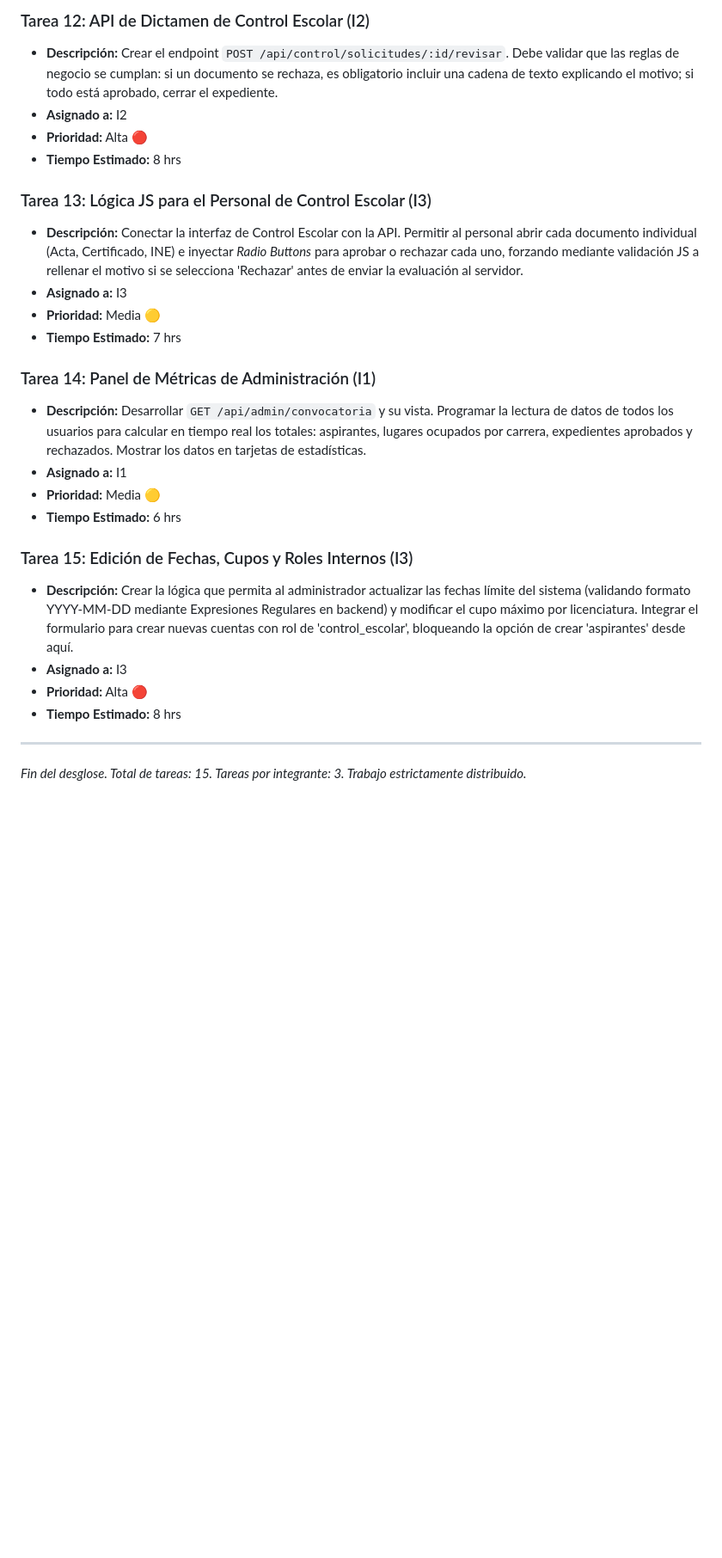
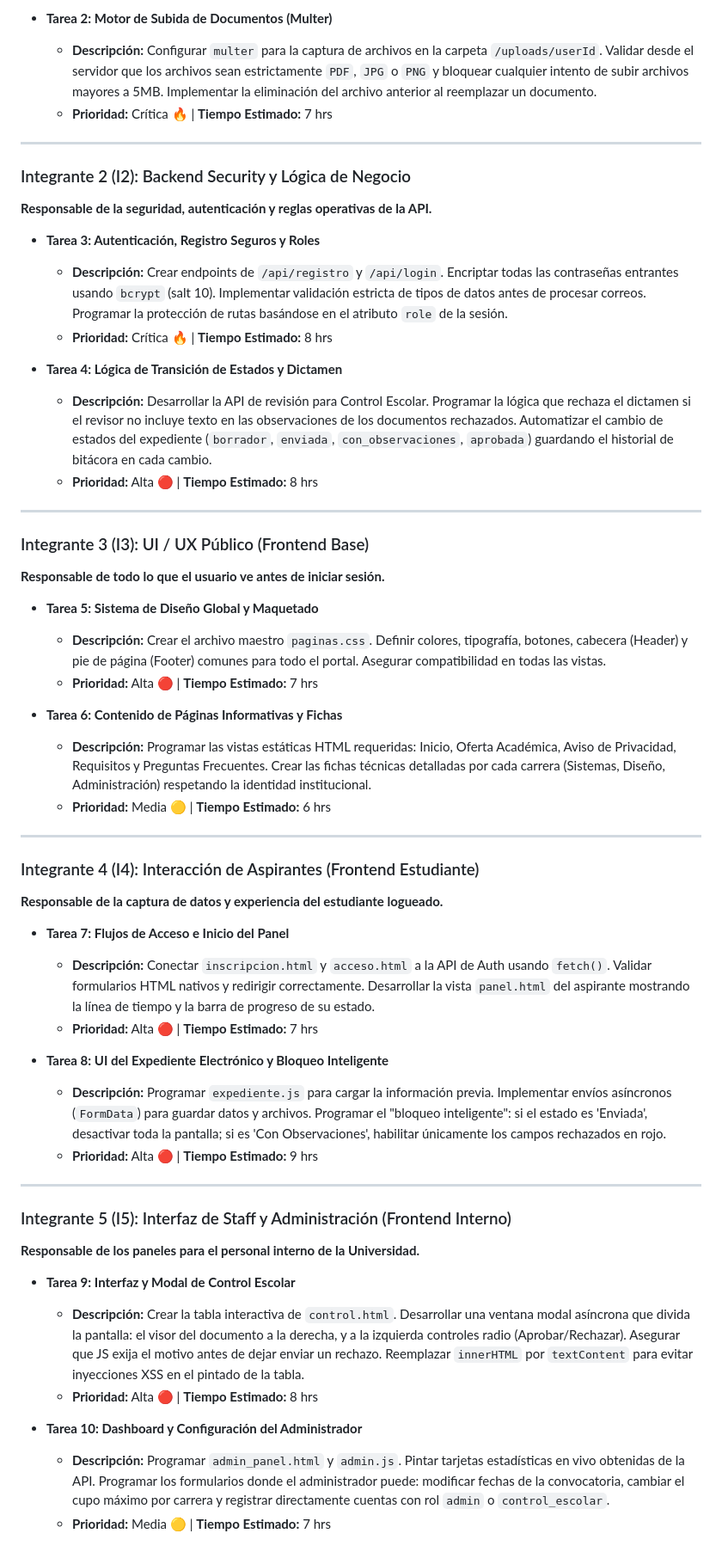
Before and after one commit to rogerfernando1901-design/UniversidadDelSur, a Markdown page: TAREAS_KANBAN.md, the part around one of its changes. Shown at 86% size. Rendered like a GitHub page; blank space fills up the shorter version.

```diff
--- a/TAREAS_KANBAN.md
+++ b/TAREAS_KANBAN.md
@@ -80,26 +16,55 @@ Este documento presenta el desglose final de las tareas (todas en estado **DONE/
-### Tarea 12: API de Dictamen de Control Escolar (I2)
-*   **Descripción:** Crear el endpoint `POST /api/control/solicitudes/:id/revisar`. Debe validar que las reglas de negocio se cumplan: si un documento se rechaza, es obligatorio incluir una cadena de texto explicando el motivo; si todo está aprobado, cerrar el expediente.
-*   **Asignado a:** I2
-*   **Prioridad:** Alta 🔴
-*   **Tiempo Estimado:** 8 hrs
-
-### Tarea 13: Lógica JS para el Personal de Control Escolar (I3)
-*   **Descripción:** Conectar la interfaz de Control Escolar con la API. Permitir al personal abrir cada documento individual (Acta, Certificado, INE) e inyectar *Radio Buttons* para aprobar o rechazar cada uno, forzando mediante validación JS a rellenar el motivo si se selecciona 'Rechazar' antes de enviar la evaluación al servidor.
-*   **Asignado a:** I3
-*   **Prioridad:** Media 🟡
-*   **Tiempo Estimado:** 7 hrs
-
-### Tarea 14: Panel de Métricas de Administración (I1)
-*   **Descripción:** Desarrollar `GET /api/admin/convocatoria` y su vista. Programar la lectura de datos de todos los usuarios para calcular en tiempo real los totales: aspirantes, lugares ocupados por carrera, expedientes aprobados y rechazados. Mostrar los datos en tarjetas de estadísticas.
-*   **Asignado a:** I1
-*   **Prioridad:** Media 🟡
-*   **Tiempo Estimado:** 6 hrs
-
-### Tarea 15: Edición de Fechas, Cupos y Roles Internos (I3)
-*   **Descripción:** Crear la lógica que permita al administrador actualizar las fechas límite del sistema (validando formato YYYY-MM-DD mediante Expresiones Regulares en backend) y modificar el cupo máximo por licenciatura. Integrar el formulario para crear nuevas cuentas con rol de 'control_escolar', bloqueando la opción de crear 'aspirantes' desde aquí.
-*   **Asignado a:** I3
-*   **Prioridad:** Alta 🔴
-*   **Tiempo Estimado:** 8 hrs
+*   **Tarea 2: Motor de Subida de Documentos (Multer)**
+    *   **Descripción:** Configurar `multer` para la captura de archivos en la carpeta `/uploads/userId`. Validar desde el servidor que los archivos sean estrictamente `PDF`, `JPG` o `PNG` y bloquear cualquier intento de subir archivos mayores a 5MB. Implementar la eliminación del archivo anterior al reemplazar un documento.
+    *   **Prioridad:** Crítica 🔥 | **Tiempo Estimado:** 7 hrs
 
 ---
-*Fin del desglose. Total de tareas: 15. Tareas por integrante: 3. Trabajo estrictamente distribuido.*
+
+### Integrante 2 (I2): Backend Security y Lógica de Negocio
+**Responsable de la seguridad, autenticación y reglas operativas de la API.**
+
+*   **Tarea 3: Autenticación, Registro Seguros y Roles**
+    *   **Descripción:** Crear endpoints de `/api/registro` y `/api/login`. Encriptar todas las contraseñas entrantes usando `bcrypt` (salt 10). Implementar validación estricta de tipos de datos antes de procesar correos. Programar la protección de rutas basándose en el atributo `role` de la sesión.
+    *   **Prioridad:** Crítica 🔥 | **Tiempo Estimado:** 8 hrs
+
+*   **Tarea 4: Lógica de Transición de Estados y Dictamen**
+    *   **Descripción:** Desarrollar la API de revisión para Control Escolar. Programar la lógica que rechaza el dictamen si el revisor no incluye texto en las observaciones de los documentos rechazados. Automatizar el cambio de estados del expediente (`borrador`, `enviada`, `con_observaciones`, `aprobada`) guardando el historial de bitácora en cada cambio.
+    *   **Prioridad:** Alta 🔴 | **Tiempo Estimado:** 8 hrs
+
+---
+
+### Integrante 3 (I3): UI / UX Público (Frontend Base)
+**Responsable de todo lo que el usuario ve antes de iniciar sesión.**
+
+*   **Tarea 5: Sistema de Diseño Global y Maquetado**
+    *   **Descripción:** Crear el archivo maestro `paginas.css`. Definir colores, tipografía, botones, cabecera (Header) y pie de página (Footer) comunes para todo el portal. Asegurar compatibilidad en todas las vistas.
+    *   **Prioridad:** Alta 🔴 | **Tiempo Estimado:** 7 hrs
+
+*   **Tarea 6: Contenido de Páginas Informativas y Fichas**
+    *   **Descripción:** Programar las vistas estáticas HTML requeridas: Inicio, Oferta Académica, Aviso de Privacidad, Requisitos y Preguntas Frecuentes. Crear las fichas técnicas detalladas por cada carrera (Sistemas, Diseño, Administración) respetando la identidad institucional.
+    *   **Prioridad:** Media 🟡 | **Tiempo Estimado:** 6 hrs
+
+---
+
+### Integrante 4 (I4): Interacción de Aspirantes (Frontend Estudiante)
+**Responsable de la captura de datos y experiencia del estudiante logueado.**
+
+*   **Tarea 7: Flujos de Acceso e Inicio del Panel**
+    *   **Descripción:** Conectar `inscripcion.html` y `acceso.html` a la API de Auth usando `fetch()`. Validar formularios HTML nativos y redirigir correctamente. Desarrollar la vista `panel.html` del aspirante mostrando la línea de tiempo y la barra de progreso de su estado.
+    *   **Prioridad:** Alta 🔴 | **Tiempo Estimado:** 7 hrs
+
+*   **Tarea 8: UI del Expediente Electrónico y Bloqueo Inteligente**
+    *   **Descripción:** Programar `expediente.js` para cargar la información previa. Implementar envíos asíncronos (`FormData`) para guardar datos y archivos. Programar el "bloqueo inteligente": si el estado es 'Enviada', desactivar toda la pantalla; si es 'Con Observaciones', habilitar únicamente los campos rechazados en rojo.
+    *   **Prioridad:** Alta 🔴 | **Tiempo Estimado:** 9 hrs
+
+---
+
+### Integrante 5 (I5): Interfaz de Staff y Administración (Frontend Interno)
+**Responsable de los paneles para el personal interno de la Universidad.**
+
+*   **Tarea 9: Interfaz y Modal de Control Escolar**
+    *   **Descripción:** Crear la tabla interactiva de `control.html`. Desarrollar una ventana modal asíncrona que divida la pantalla: el visor del documento a la derecha, y a la izquierda controles radio (Aprobar/Rechazar). Asegurar que JS exija el motivo antes de dejar enviar un rechazo. Reemplazar `innerHTML` por `textContent` para evitar inyecciones XSS en el pintado de la tabla.
+    *   **Prioridad:** Alta 🔴 | **Tiempo Estimado:** 8 hrs
+
+*   **Tarea 10: Dashboard y Configuración del Administrador**
+    *   **Descripción:** Programar `admin_panel.html` y `admin.js`. Pintar tarjetas estadísticas en vivo obtenidas de la API. Programar los formularios donde el administrador puede: modificar fechas de la convocatoria, cambiar el cupo máximo por carrera y registrar directamente cuentas con rol `admin` o `control_escolar`.
+    *   **Prioridad:** Media 🟡 | **Tiempo Estimado:** 7 hrs
```
Also changed, not shown: other parts of TAREAS_KANBAN.md (+8 -72 lines), README.md (+50 -60 lines).
